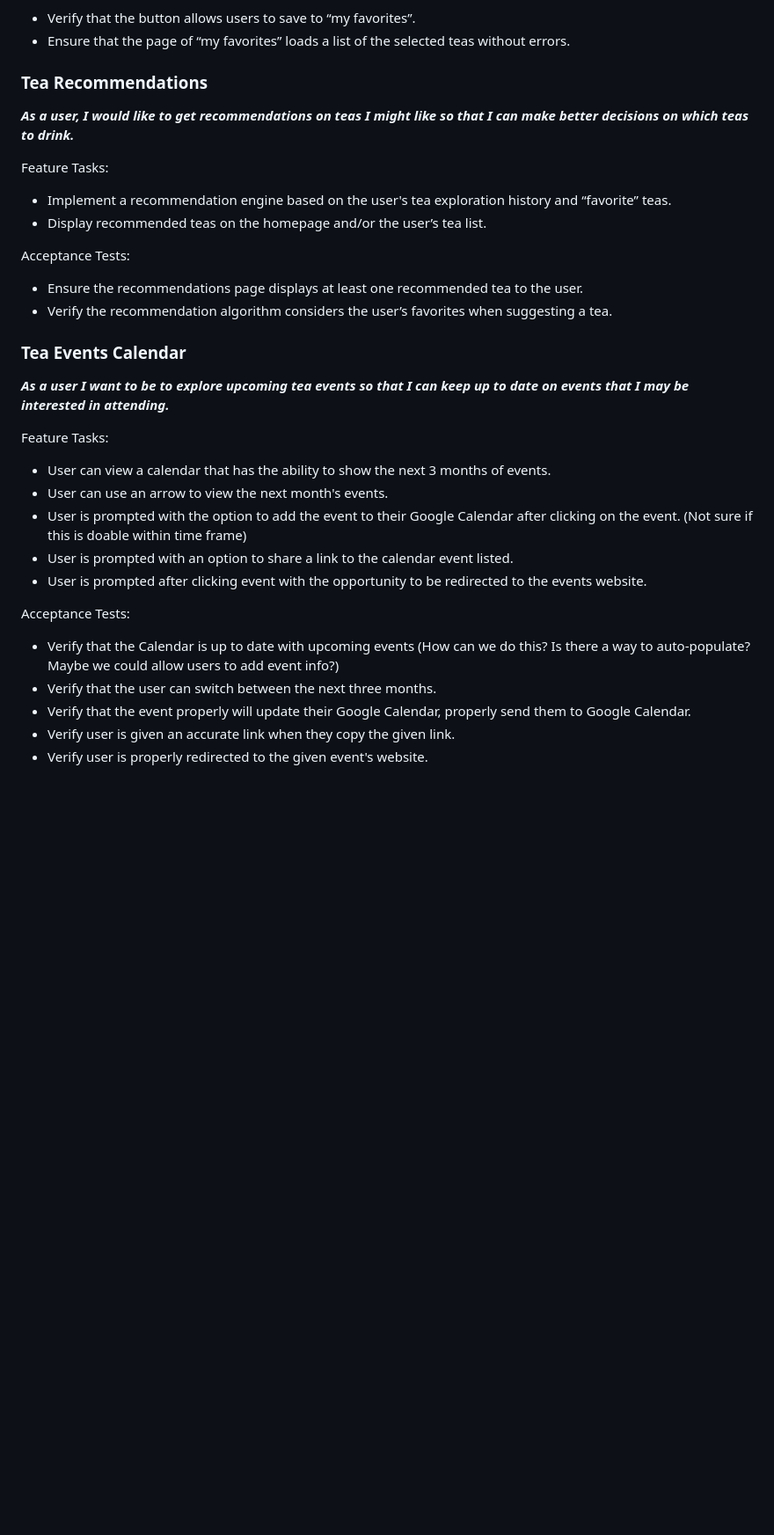
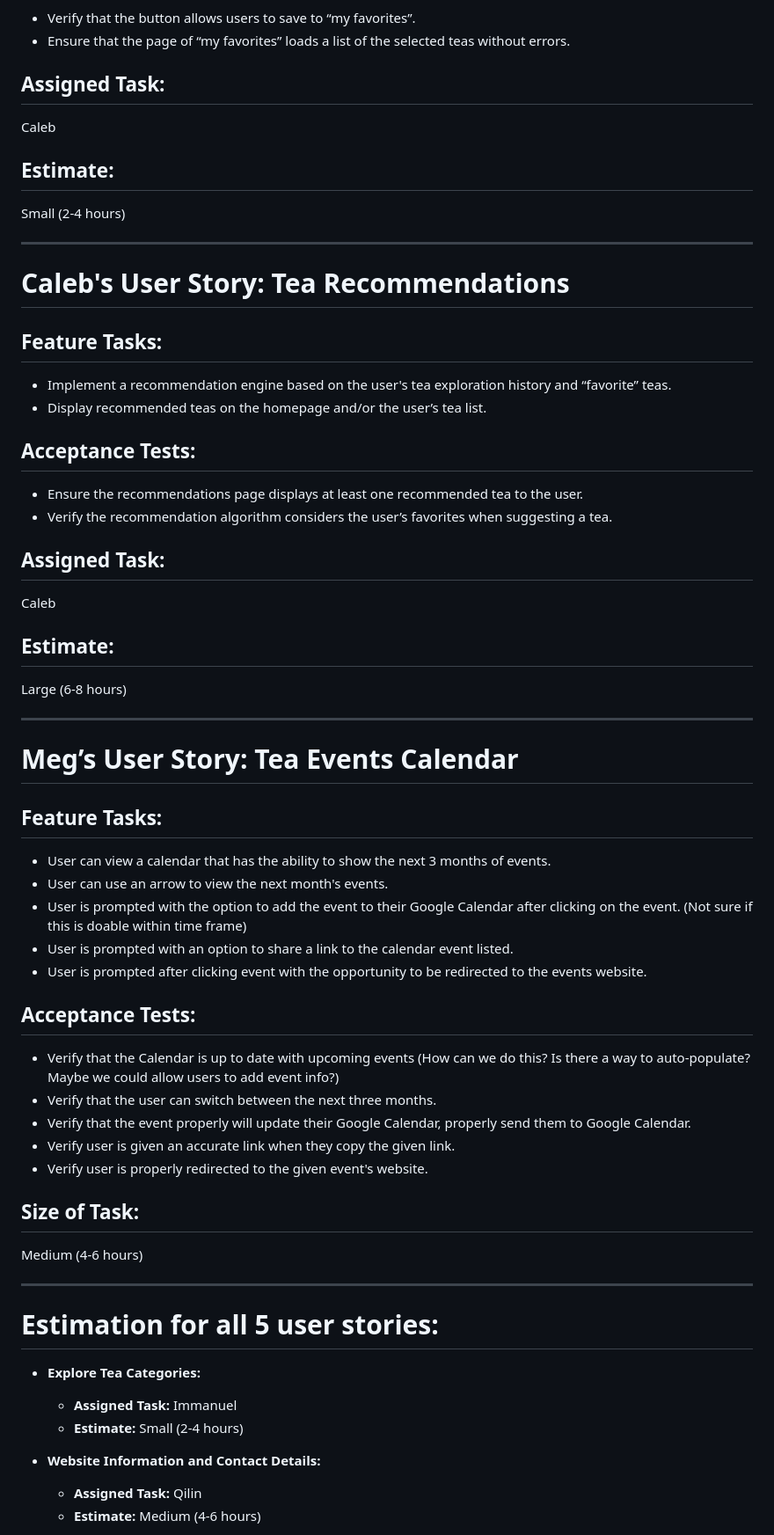
Before and after one commit to Tea-Explorer/Tea-Explorer, a Markdown page: problem-domain.md, the part around the change printed below. Shown: that part at 88% size. Rendered like a GitHub page; blank space fills up the shorter version.

```diff
--- a/problem-domain.md
+++ b/problem-domain.md
@@ -59,36 +55,58 @@ Acceptance Tests:
 - Verify that the button allows users to save to “my favorites”.
 - Ensure that the page of “my favorites” loads a list of the selected teas without errors.
 
-### Tea Recommendations
+## Assigned Task:
+Caleb
+## Estimate:
+Small (2-4 hours)
 
-***As a user, I would like to get recommendations on teas I might like so that I can make better decisions on which teas to drink.***
+---
 
-Feature Tasks:
+# Caleb's User Story: Tea Recommendations
 
+## Feature Tasks:
 - Implement a recommendation engine based on the user's tea exploration history and “favorite” teas.
 - Display recommended teas on the homepage and/or the user’s tea list.
 
-Acceptance Tests:
-
+## Acceptance Tests:
 - Ensure the recommendations page displays at least one recommended tea to the user.
 - Verify the recommendation algorithm considers the user’s favorites when suggesting a tea.
 
-### Tea Events Calendar
+## Assigned Task:
+Caleb
+## Estimate:
+Large (6-8 hours)
 
-***As a user I want to be to explore upcoming tea events so that I can keep up to date on events that I may be interested in attending.***
+---
 
-Feature Tasks:
+# Meg’s User Story: Tea Events Calendar
 
+## Feature Tasks:
 - User can view a calendar that has the ability to show the next 3 months of events.
 - User can use an arrow to view the next month's events.
 - User is prompted with the option to add the event to their Google Calendar after clicking on the event. (Not sure if this is doable within time frame)
 - User is prompted with an option to share a link to the calendar event listed.
 - User is prompted after clicking event with the opportunity to be redirected to the events website.
 
-Acceptance Tests:
-
+## Acceptance Tests:
 - Verify that the Calendar is up to date with upcoming events (How can we do this? Is there a way to auto-populate? Maybe we could allow users to add event info?)
 - Verify that the user can switch between the next three months.
 - Verify that the event properly will update their Google Calendar, properly send them to Google Calendar.
 - Verify user is given an accurate link when they copy the given link.
 - Verify user is properly redirected to the given event's website.
+
+## Size of Task:
+Medium (4-6 hours)
+
+---
+
+# Estimation for all 5 user stories:
+
+- **Explore Tea Categories:**
+  - **Assigned Task:** Immanuel
+  - **Estimate:** Small (2-4 hours)
+
+- **Website Information and Contact Details:**
+  - **Assigned Task:** Qilin
+  - **Estimate:** Medium (4-6 hours)
+
```
Also changed, not shown: other parts of problem-domain.md (+39 -28 lines).
